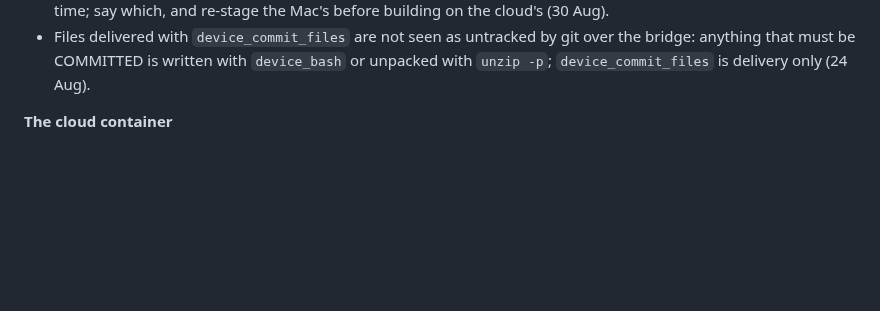
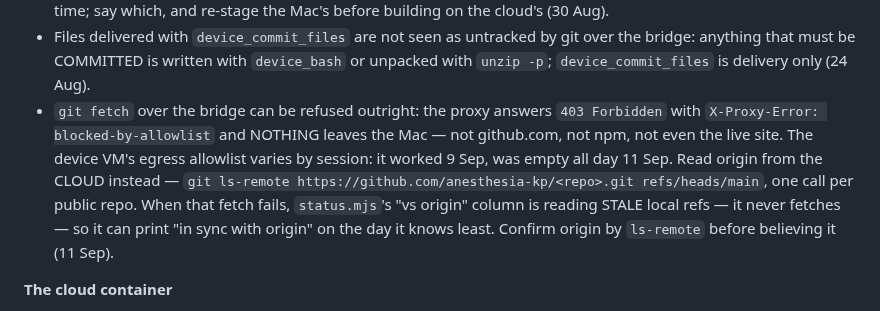
Before and after one commit to anesthesia-kp/anesthesia-kp.github.io, a Markdown page: HANDOFF.md, the part around the change. GitHub-like rendering; blank space fills up the shorter version.

```diff
--- a/HANDOFF.md
+++ b/HANDOFF.md
@@ -249,6 +249,12 @@ Add a line the turn a new one is paid for. Retire a line only when the tool or m
   say which, and re-stage the Mac's before building on the cloud's (30 Aug).
 - Files delivered with `device_commit_files` are not seen as untracked by git over the bridge: anything that must be
   COMMITTED is written with `device_bash` or unpacked with `unzip -p`; `device_commit_files` is delivery only (24 Aug).
+- `git fetch` over the bridge can be refused outright: the proxy answers `403 Forbidden` with
+  `X-Proxy-Error: blocked-by-allowlist` and NOTHING leaves the Mac — not github.com, not npm, not even the live site.
+  The device VM's egress allowlist varies by session: it worked 9 Sep, was empty all day 11 Sep. Read origin from the
+  CLOUD instead — `git ls-remote https://github.com/anesthesia-kp/<repo>.git refs/heads/main`, one call per public repo.
+  When that fetch fails, `status.mjs`'s "vs origin" column is reading STALE local refs — it never fetches — so it can
+  print "in sync with origin" on the day it knows least. Confirm origin by `ls-remote` before believing it (11 Sep).
 
 **The cloud container**
 - `~` is `/root`, not `/home/claude`. Use absolute paths everywhere; `REPO_ROOT` must be absolute (31 Aug, 8 Sep).
```
Also changed, not shown: START-HERE.md (+4 -4 lines), TODO.md (+4 -4 lines).
